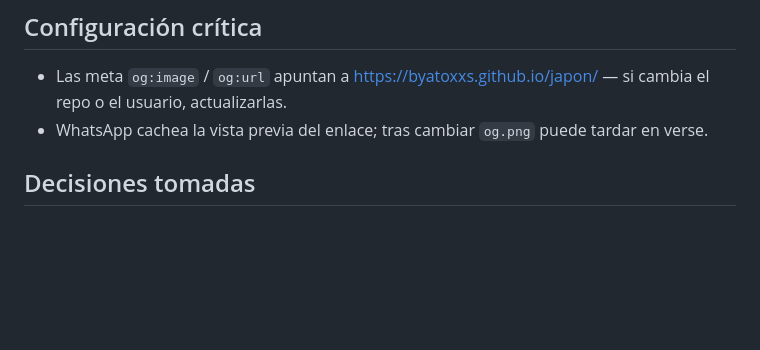
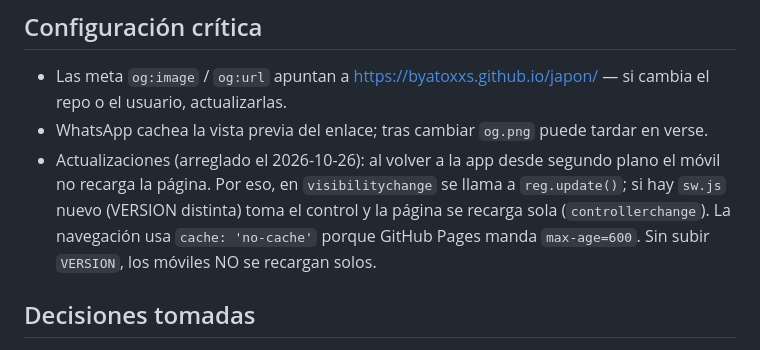
Before and after one commit to BYATOXXS/japon, a Markdown page: CLAUDE.md, the part around the change. Drawn GitHub-style; blank space fills up the shorter version.

Commit message:
Documenta cómo se actualiza la app en los móviles
Co-Authored-By: Claude Opus 5.5 <noreply@anthropic.com>

```diff
--- a/CLAUDE.md
+++ b/CLAUDE.md
@@ -41,6 +41,7 @@ Se comparte por WhatsApp con el enlace de GitHub Pages y funciona sin internet u
 ## Configuración crítica
 - Las meta `og:image` / `og:url` apuntan a https://byatoxxs.github.io/japon/ — si cambia el repo o el usuario, actualizarlas.
 - WhatsApp cachea la vista previa del enlace; tras cambiar `og.png` puede tardar en verse.
+- Actualizaciones (arreglado el 2026-10-26): al volver a la app desde segundo plano el móvil no recarga la página. Por eso, en `visibilitychange` se llama a `reg.update()`; si hay `sw.js` nuevo (VERSION distinta) toma el control y la página se recarga sola (`controllerchange`). La navegación usa `cache: 'no-cache'` porque GitHub Pages manda `max-age=600`. Sin subir `VERSION`, los móviles NO se recargan solos.
 
 ## Decisiones tomadas
 - El desayuno NO va incluido en ningún hotel (dicho por el usuario el 2026-10-26): en `PRESU_DIA` todos los días cuentan desayuno de konbini (~500¥).
```
